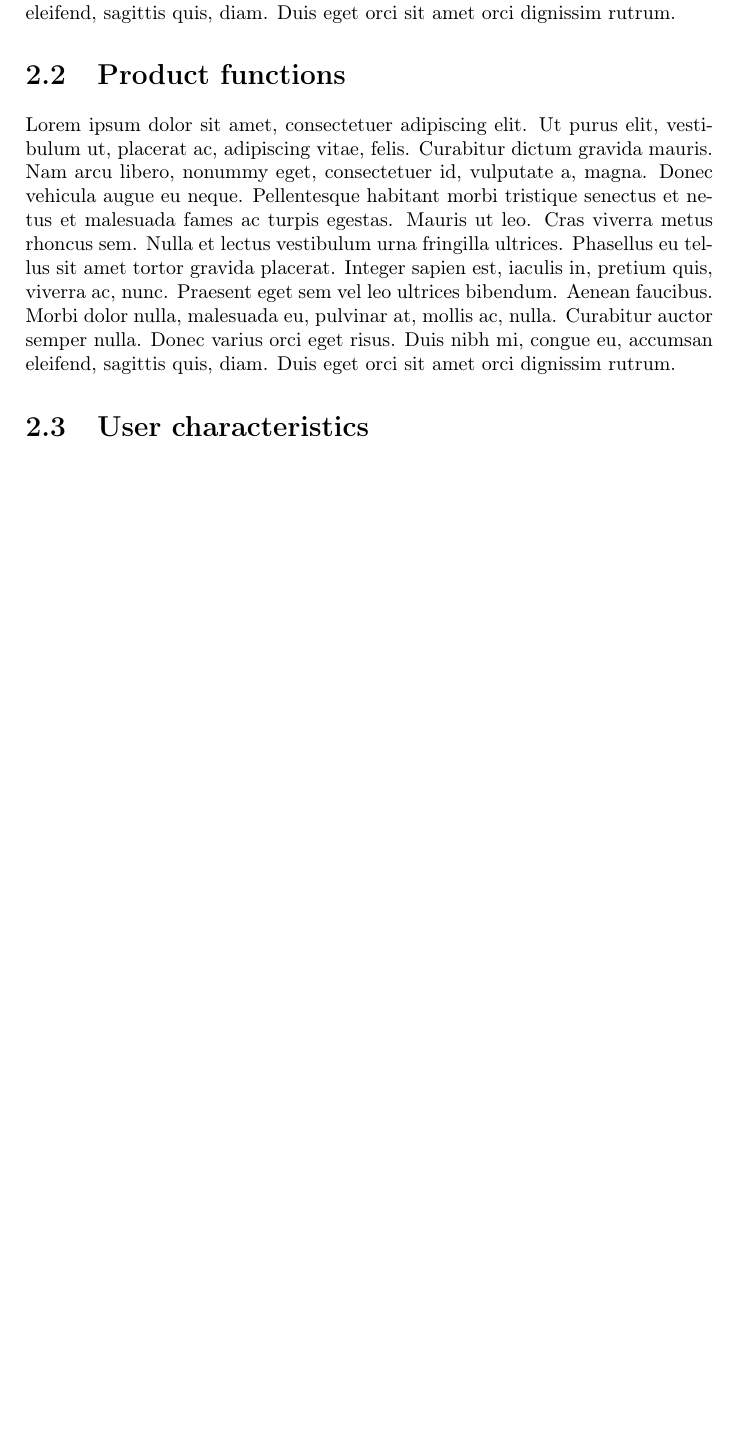
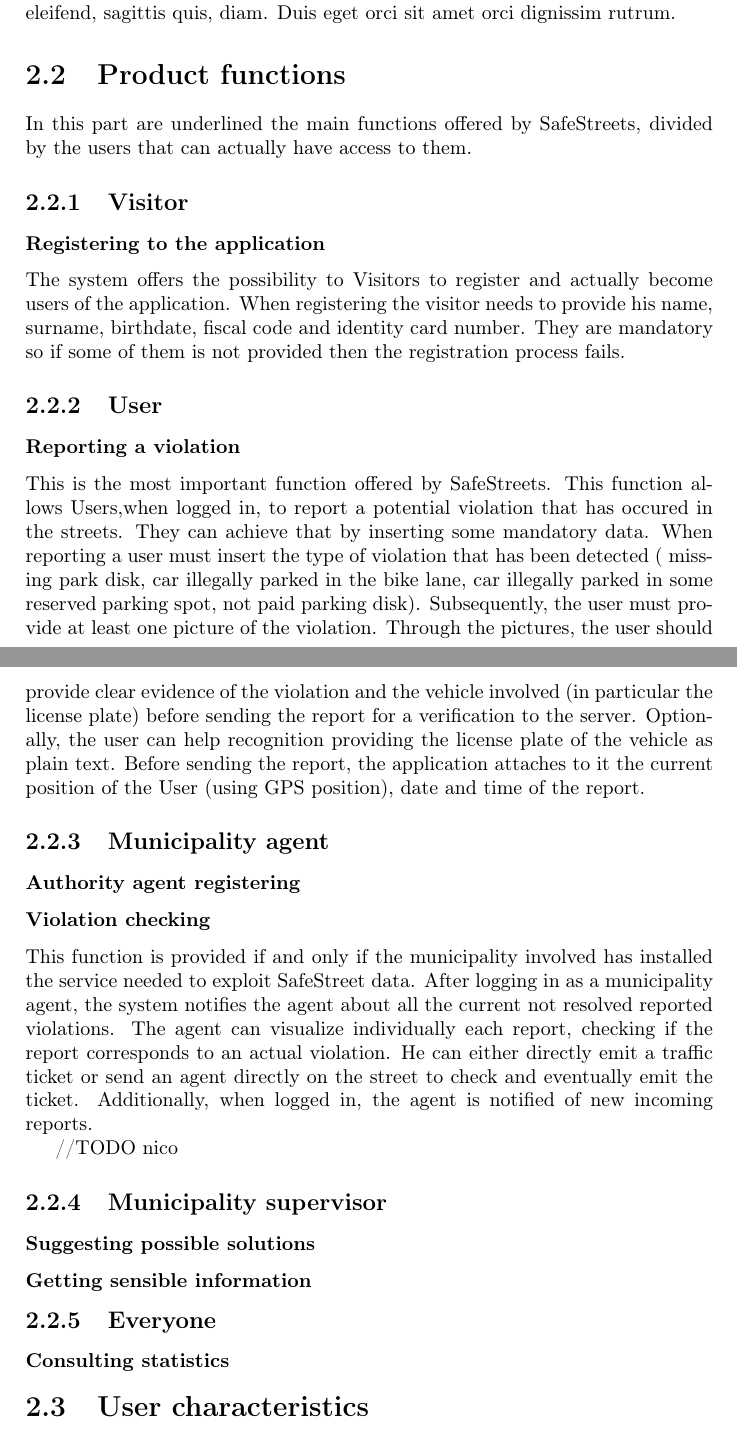
Before and after one commit to SimoneSartoni/SoftwareEngineering2, a LaTeX thesis (RASD/project.tex): part of page 5 of 12 before the commit and two parts of pages 6 and 7 of 14 after it, the two joined at a grey line, cut so that both start at the same text, the shorter picture padded with empty space. Compiled offline with pdfLaTeX.

Commit message:
add some functions

```diff
--- a/RASD/project.tex
+++ b/RASD/project.tex
@@ -40,7 +43,46 @@
 \section{Product perspective}
 \lipsum[1]
 \section{Product functions}
-\lipsum[1]
+
+In this part are underlined the main functions offered by SafeStreets, divided by the users that can actually have access to them.
+
+\subsection{Visitor}
+
+\subsubsection{Registering to the application}
+
+The system offers the possibility to Visitors to register and actually become users of the application. When registering the visitor needs to provide his name, surname, birthdate, fiscal code and identity card number. They are mandatory so if some of them is not provided then the registration process fails.
+
+\subsection{User}
+
+\subsubsection{Reporting a violation}
+This is the most important function offered by SafeStreets. This function allows Users,when logged in, to report a potential violation that has occured in the streets.
+They can achieve that by inserting some mandatory data. When reporting a user must insert the type of violation that has been detected ( missing park disk, car illegally parked in the bike lane, car illegally parked in some reserved parking spot, not paid parking disk).
+Subsequently, the user must provide at least one picture of the violation. Through the pictures, the user should provide clear evidence of the violation and the vehicle involved (in particular the license plate) before sending the report for a verification to the server. Optionally, the user can help recognition providing the license plate of the vehicle as plain text. Before sending the report, the application attaches to it the current position of the User (using GPS position), date and time of the report.
+
+\subsection{Municipality agent}
+\subsubsection{Authority agent registering}
+\subsubsection{Violation checking}
+
+
+This function is provided if and only if the municipality involved has installed the service needed to exploit SafeStreet data. After logging in as a municipality agent, the system notifies the agent about all the current not resolved reported violations. The agent can visualize individually each report, checking if the report corresponds to an actual violation. He can  either directly emit a traffic ticket or send an agent directly on the street to check and eventually emit the ticket.
+Additionally, when logged in, the agent is notified of new incoming reports.
+
+//TODO nico
+
+
+\subsection{Municipality supervisor}
+
+\subsubsection{Suggesting possible solutions}
+
+\subsubsection{Getting sensible information}
+
+\subsection{Everyone}
+
+\subsubsection{Consulting statistics}
+
+
+
+
 \section{User characteristics}
 The users of the service are the following:
 \begin{itemize}
```
Also changed, not shown: RASD/project.pdf, RASD/project.tex (7 more changed lines), 3 other files.
